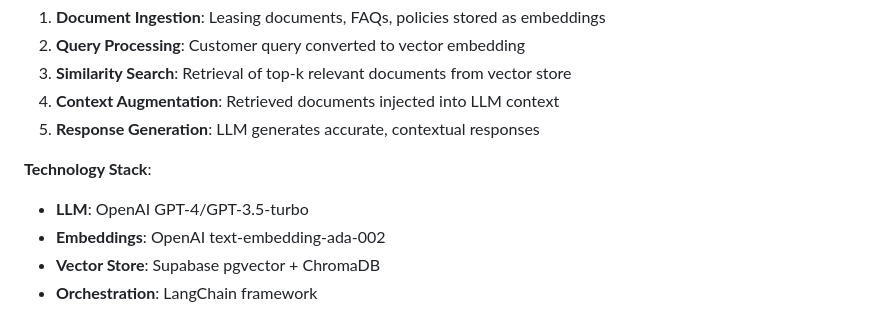
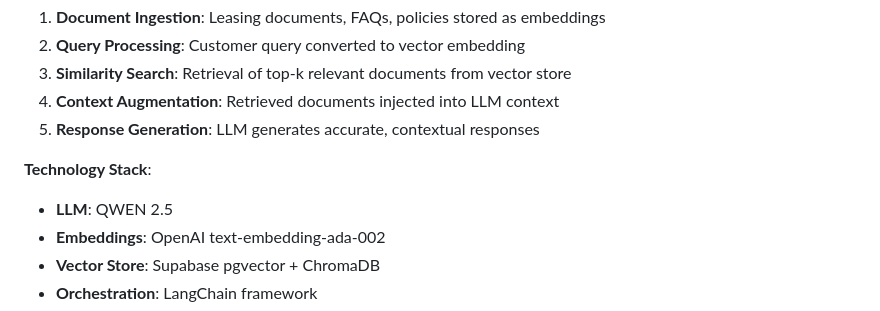
Before and after one commit to lasinduSemasingha/CreditSense-AI, a Markdown page: README.md, the part around the change. GitHub-like rendering.

```diff
--- a/README.md
+++ b/README.md
@@ -596,7 +596,7 @@ Advanced RAG-based (Retrieval-Augmented Generation) multimodal chatbot designed
 5. **Response Generation**: LLM generates accurate, contextual responses
 
 **Technology Stack**:
-- **LLM**: OpenAI GPT-4/GPT-3.5-turbo
+- **LLM**: QWEN 2.5
 - **Embeddings**: OpenAI text-embedding-ada-002
 - **Vector Store**: Supabase pgvector + ChromaDB
 - **Orchestration**: LangChain framework
```
